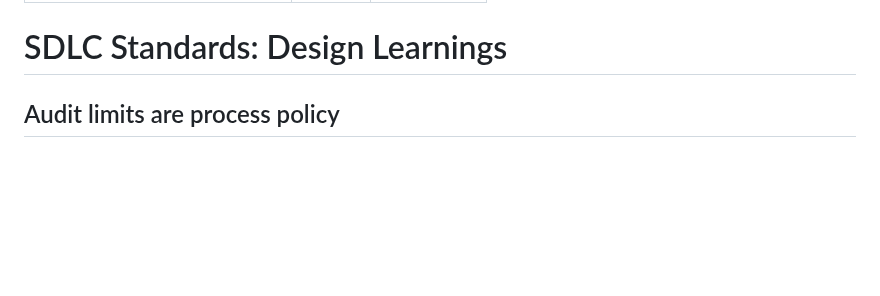
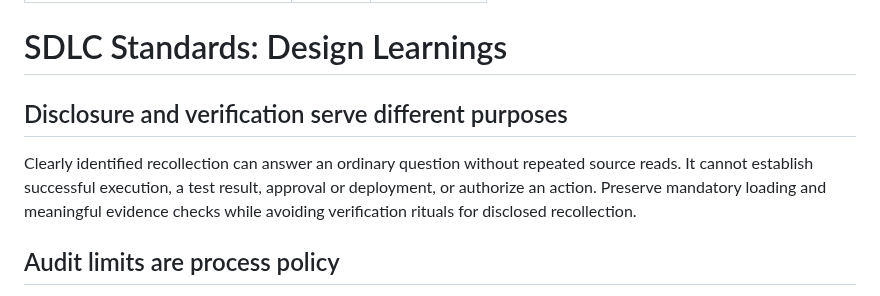
Before and after one commit to tigger-developer/sdlc, a Markdown page: LEARNINGS.md, the part around one of its changes. GitHub-like rendering; blank space fills up the shorter version.

```diff
--- a/LEARNINGS.md
+++ b/LEARNINGS.md
@@ -5,6 +5,13 @@ last-updated: 2026-10-24
 ---
 
 # SDLC Standards: Design Learnings
+
+## Disclosure and verification serve different purposes
+
+Clearly identified recollection can answer an ordinary question without repeated
+source reads. It cannot establish successful execution, a test result, approval
+or deployment, or authorize an action. Preserve mandatory loading and meaningful
+evidence checks while avoiding verification rituals for disclosed recollection.
 
 ## Audit limits are process policy
 
```
Also changed, not shown: other parts of LEARNINGS.md (+2 -2 lines), CHANGELOG.md (+7 -1 lines), src/READING.md (+11 -4 lines).
